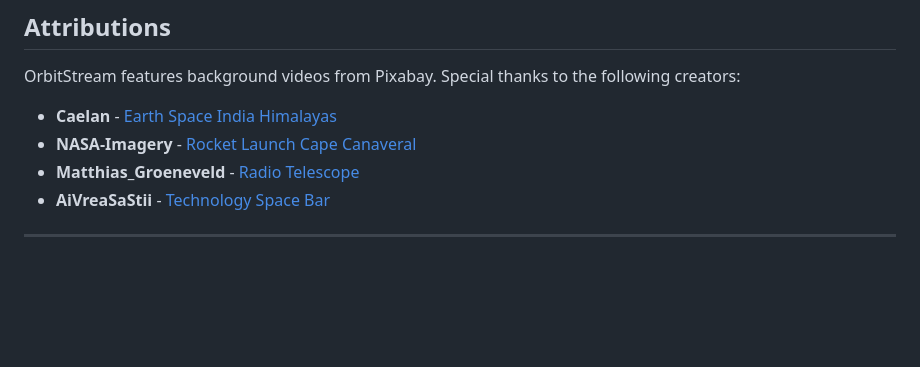
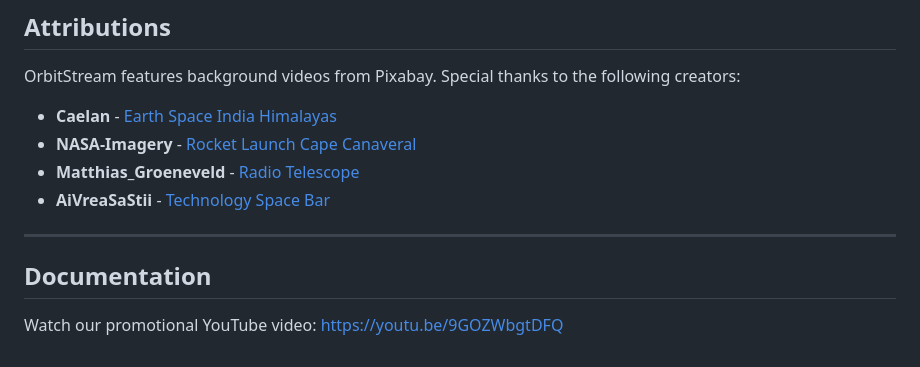
Before and after one commit to UCCS-CS4300-5300/Team-2-Fall-2025-Sec-1, a Markdown page: README.md, the part around the change. Rendered like a GitHub page; blank space fills up the shorter version.

Commit message:
Add documentation section with YouTube link
Added a new section for documentation and a YouTube link.

```diff
--- a/README.md
+++ b/README.md
@@ -99,3 +99,8 @@ OrbitStream features background videos from Pixabay. Special thanks to the follo
 - **AiVreaSaStii** - [Technology Space Bar](https://pixabay.com/videos/technology-space-bar-march-143020/)
 
 ---
+
+## Documentation
+
+Watch our promotional YouTube video:
+https://youtu.be/9GOZWbgtDFQ
```
